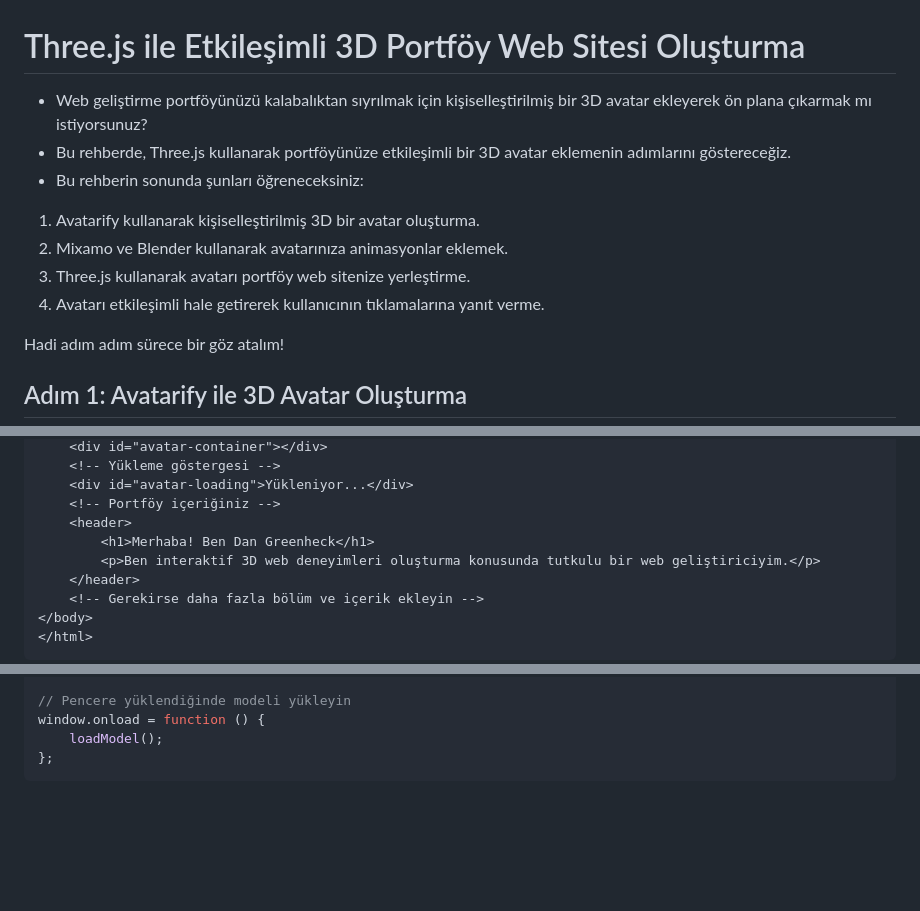
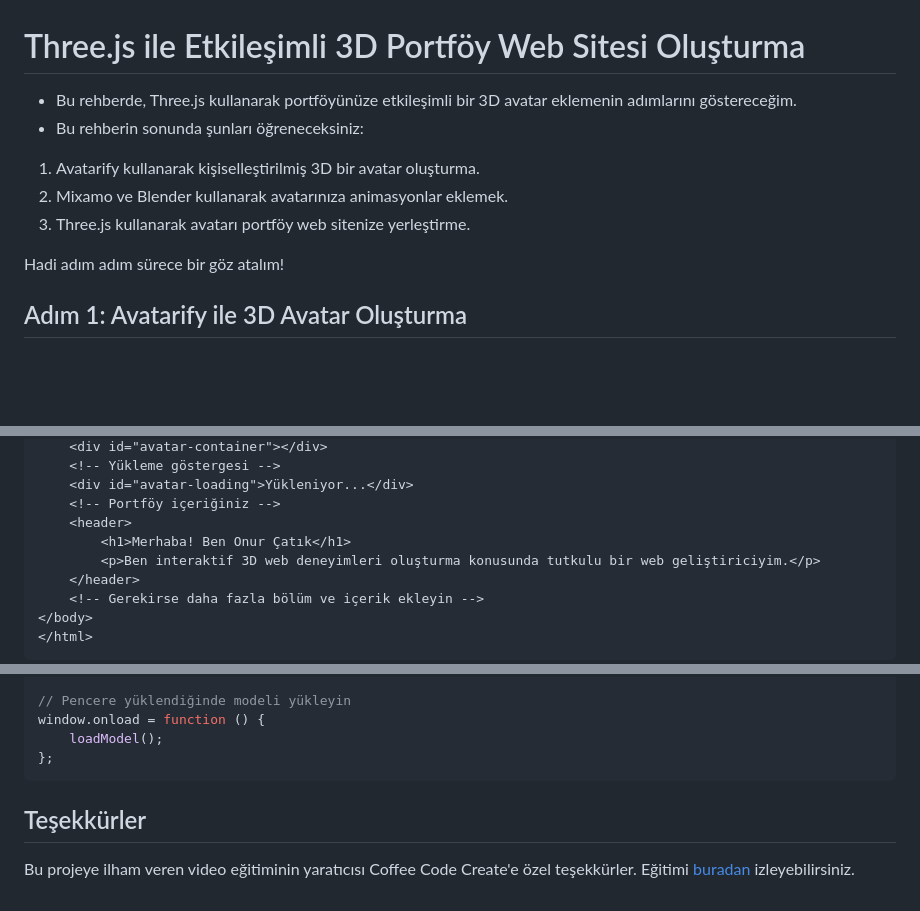
Before and after one commit to onurcatik/onurcatik.github.io, a Markdown page: README.md, 3 parts joined by grey strips. GitHub-like rendering; blank space fills up the shorter version.

````diff
--- a/README.md
+++ b/README.md
@@ -1,13 +1,11 @@
 # Three.js ile Etkileşimli 3D Portföy Web Sitesi Oluşturma
 
-- Web geliştirme portföyünüzü kalabalıktan sıyrılmak için kişiselleştirilmiş bir 3D avatar ekleyerek ön plana çıkarmak mı istiyorsunuz?
-- Bu rehberde, Three.js kullanarak portföyünüze etkileşimli bir 3D avatar eklemenin adımlarını göstereceğiz.
+- Bu rehberde, Three.js kullanarak portföyünüze etkileşimli bir 3D avatar eklemenin adımlarını göstereceğim.
 - Bu rehberin sonunda şunları öğreneceksiniz:
 
 1. Avatarify kullanarak kişiselleştirilmiş 3D bir avatar oluşturma.
 2. Mixamo ve Blender kullanarak avatarınıza animasyonlar eklemek.
 3. Three.js kullanarak avatarı portföy web sitenize yerleştirme.
-4. Avatarı etkileşimli hale getirerek kullanıcının tıklamalarına yanıt verme.
 
 Hadi adım adım sürece bir göz atalım!
 
@@ -63,7 +61,7 @@ Avatar modeliniz ve animasyonlarınız hazır olduğunda, bir sonraki adıma ge
     <div id="avatar-loading">Yükleniyor...</div>
     <!-- Portföy içeriğiniz -->
     <header>
-        <h1>Merhaba! Ben Dan Greenheck</h1>
+        <h1>Merhaba! Ben Onur Çatık</h1>
         <p>Ben interaktif 3D web deneyimleri oluşturma konusunda tutkulu bir web geliştiriciyim.</p>
     </header>
     <!-- Gerekirse daha fazla bölüm ve içerik ekleyin -->
@@ -153,3 +151,6 @@ window.onload = function () {
     loadModel();
 };
 ```
+## Teşekkürler
+
+Bu projeye ilham veren video eğitiminin yaratıcısı Coffee Code Create'e özel teşekkürler. Eğitimi [buradan](https://www.youtube.com/watch?v=p4Fk2uUnIHc) izleyebilirsiniz.
````
